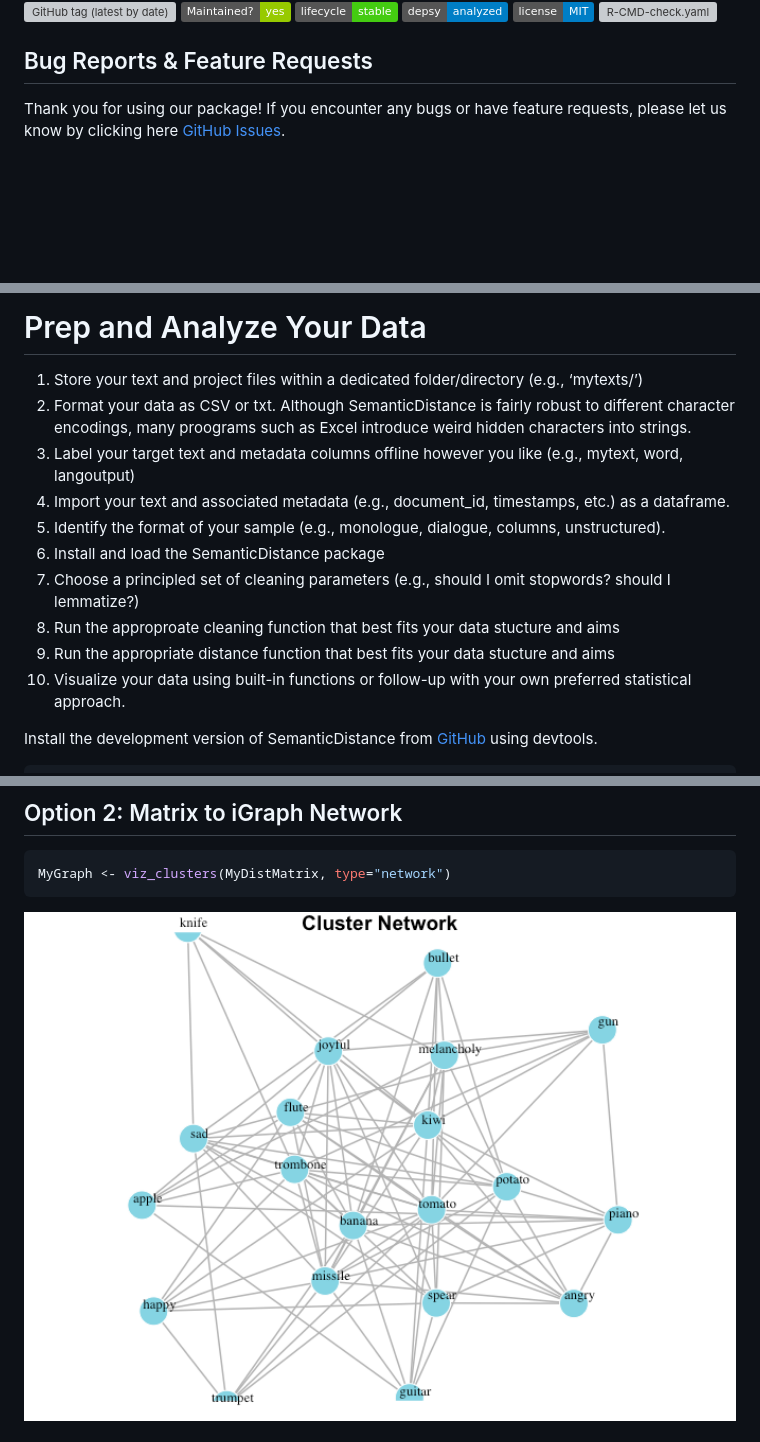
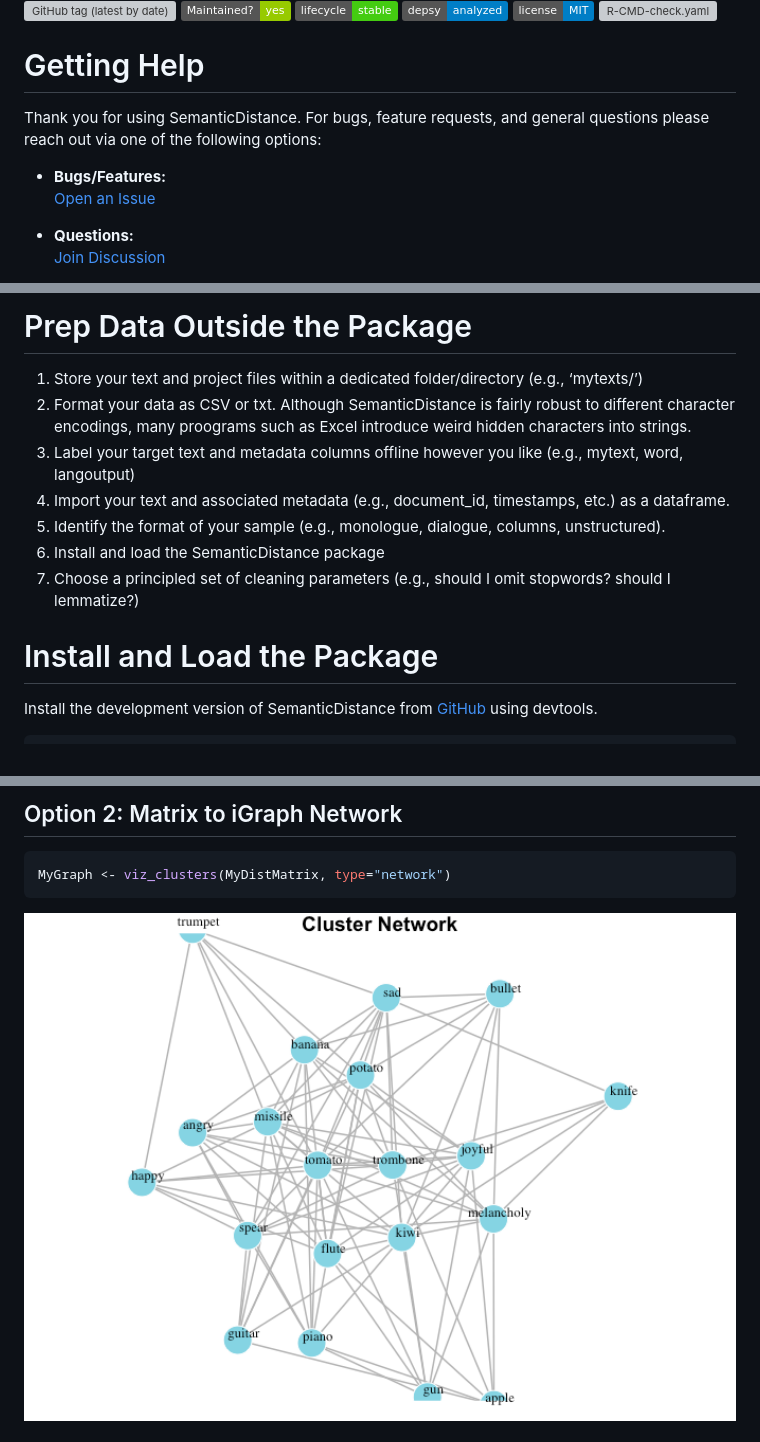
Before and after one commit to Reilly-ConceptsCognitionLab/SemanticDistance, a Markdown page: README.md, 3 parts joined by grey strips. Rendered like a GitHub page; pictures changed too: man/figures/README-unnamed-chunk-14-1.png; badges without logos; blank space fills up the shorter version; grey boxes are pictures that could not be loaded.

```diff
--- a/README.md
+++ b/README.md
@@ -19,8 +18,22 @@ date)](https://img.shields.io/github/v/tag/Reilly-ConceptsCognitionLab/SemanticD
 [![R-CMD-check.yaml](https://github.com/Reilly-ConceptsCognitionLab/SemanticDistance/actions/workflows/R-CMD-check.yaml/badge.svg)](https://github.com/Reilly-ConceptsCognitionLab/SemanticDistance/actions/workflows/R-CMD-check.yaml)
 <!-- badges: end -->
 
-## Bug Reports & Feature Requests
+# Getting Help
 
-Thank you for using our package! If you encounter any bugs or have
-feature requests, please let us know by clicking here [GitHub
-Issues](https://reilly-conceptscognitionlab/Reilly-ConceptsCognitionLab/SemanticDistance/issues).
+Thank you for using SemanticDistance. For bugs, feature requests, and
+general questions please reach out via one of the following options:
+<br>
+<ul style="list-style-type: none; padding-left: 0;">
+
+<li>
+
+<strong>Bugs/Features:</strong><br>[Open an
+Issue](https://github.com/Reilly-ConceptsCognitionLab/SemanticDistance/issues)
+</li>
+
+<li>
+
+<strong>Questions:</strong><br>[Join
+Discussion](https://github.com/Reilly-ConceptsCognitionLab/SemanticDistance/discussions)
+</li>
+
@@ -42,5 +60,5 @@ transformed into a distance matrix, network model, or dendrogram <br>
 
-# Prep and Analyze Your Data
+# Prep Data Outside the Package
 
 1)  Store your text and project files within a dedicated
     folder/directory (e.g., ‘mytexts/’) <br>
@@ -56,12 +74,8 @@ transformed into a distance matrix, network model, or dendrogram <br>
 6)  Install and load the SemanticDistance package <br>
 7)  Choose a principled set of cleaning parameters (e.g., should I omit
     stopwords? should I lemmatize?) <br>
-8)  Run the approproate cleaning function that best fits your data
-    stucture and aims <br>
-9)  Run the appropriate distance function that best fits your data
-    stucture and aims <br>
-10) Visualize your data using built-in functions or follow-up with your
-    own preferred statistical approach. <br>
+
+# Install and Load the Package
 
 Install the development version of SemanticDistance from
 [GitHub](https://github.com/) using devtools.
```
Also changed, not shown: other parts of README.md (+18 -24 lines), 1 other file.
